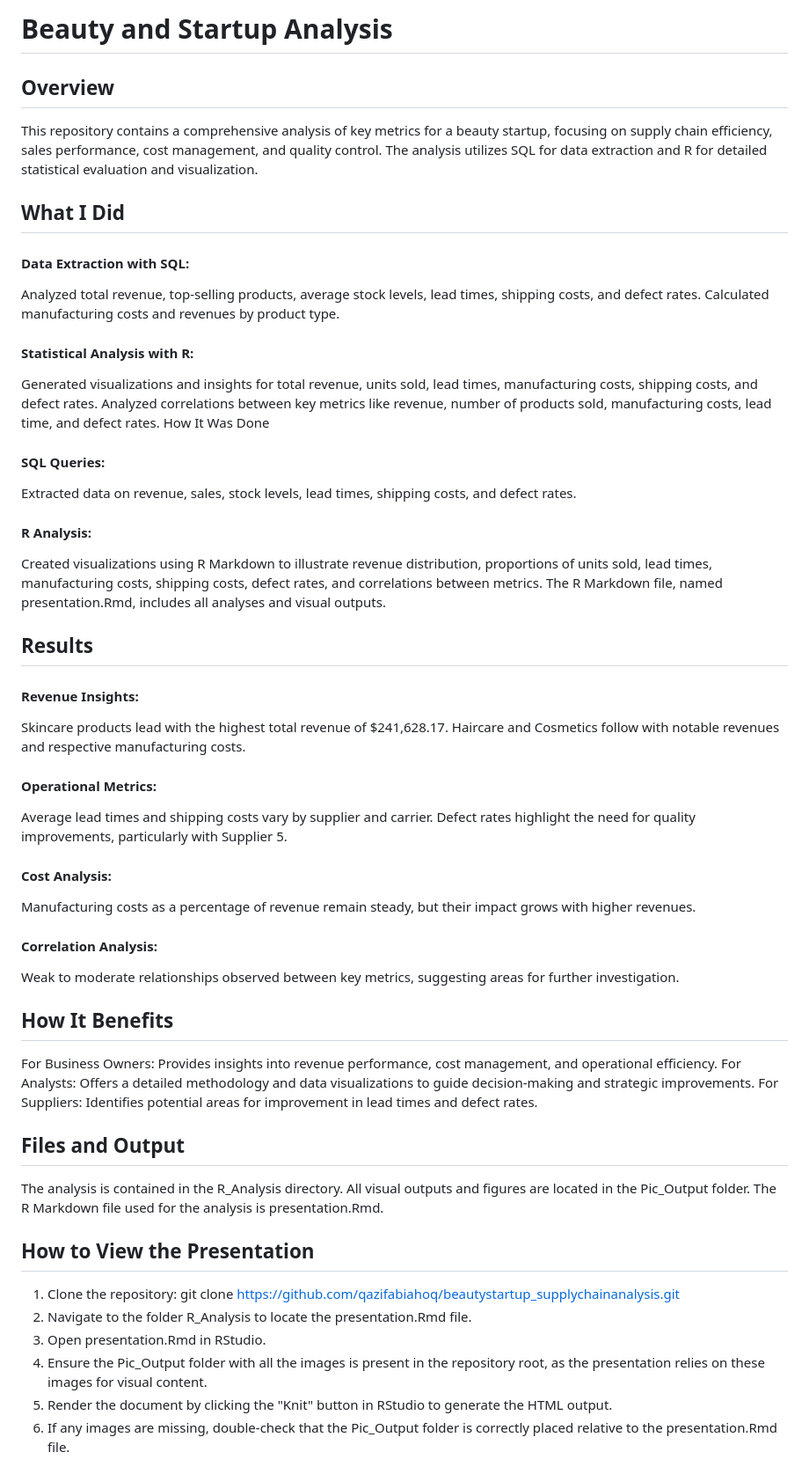
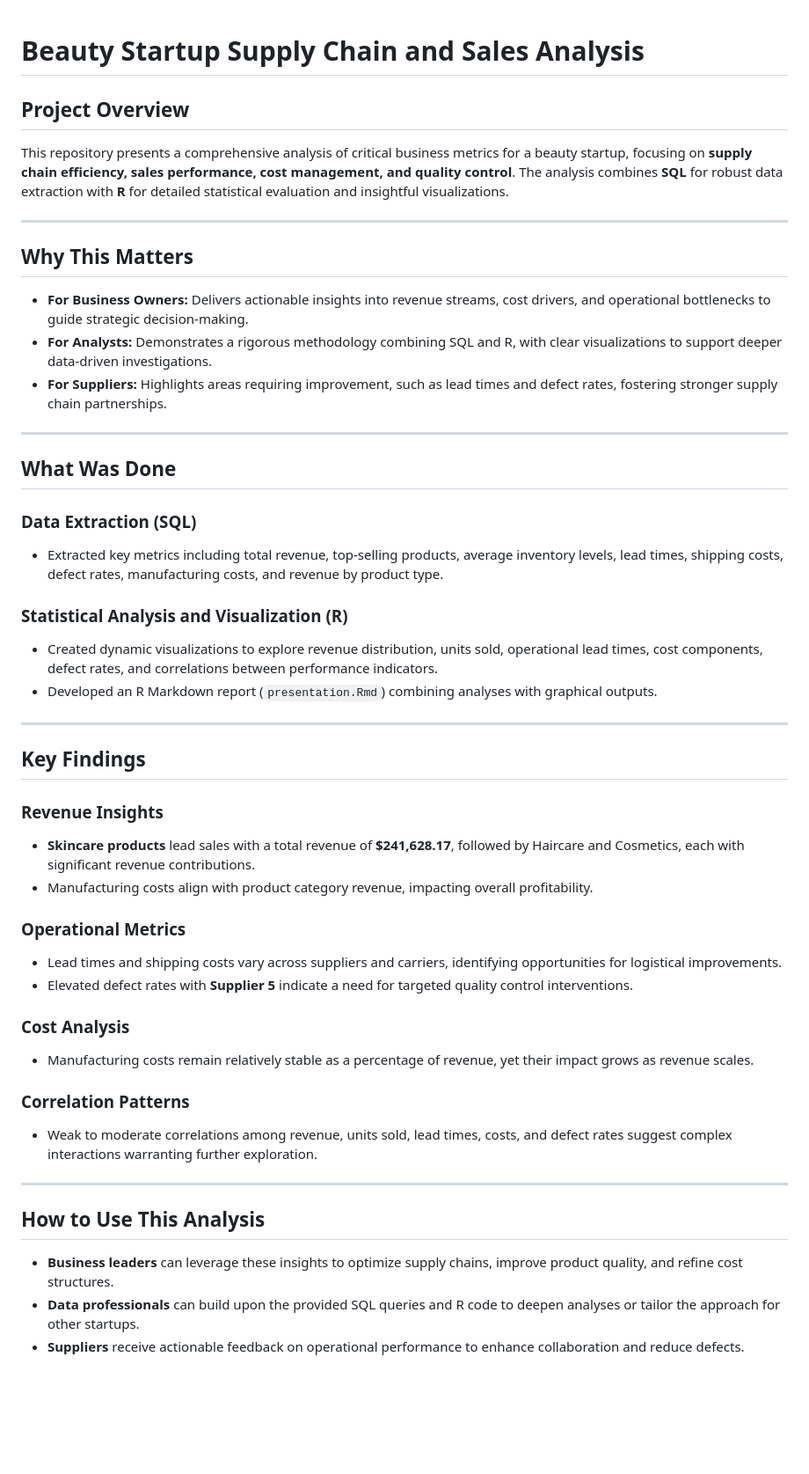
Before and after one commit to qazifabiahoq/beautystartup_supplychainanalysis, a Markdown page: README.md, the part around one of its changes. Shown at 88% size. Drawn GitHub-style; blank space fills up the shorter version.

```diff
--- a/README.md
+++ b/README.md
@@ -1,63 +1,59 @@
-# Beauty and Startup Analysis
 
-## Overview
 
-This repository contains a comprehensive analysis of key metrics for a beauty startup, focusing on supply chain efficiency, sales performance, cost management, and quality control. The analysis utilizes SQL for data extraction and R for detailed statistical evaluation and visualization.
+# Beauty Startup Supply Chain and Sales Analysis
 
-## What I Did
+## Project Overview
 
-#### Data Extraction with SQL:
+This repository presents a comprehensive analysis of critical business metrics for a beauty startup, focusing on **supply chain efficiency, sales performance, cost management, and quality control**. The analysis combines **SQL** for robust data extraction with **R** for detailed statistical evaluation and insightful visualizations.
 
-Analyzed total revenue, top-selling products, average stock levels, lead times, shipping costs, and defect rates.
-Calculated manufacturing costs and revenues by product type.
+---
 
-#### Statistical Analysis with R:
+## Why This Matters
 
-Generated visualizations and insights for total revenue, units sold, lead times, manufacturing costs, shipping costs, and defect rates.
-Analyzed correlations between key metrics like revenue, number of products sold, manufacturing costs, lead time, and defect rates.
-How It Was Done
+* **For Business Owners:** Delivers actionable insights into revenue streams, cost drivers, and operational bottlenecks to guide strategic decision-making.
+* **For Analysts:** Demonstrates a rigorous methodology combining SQL and R, with clear visualizations to support deeper data-driven investigations.
+* **For Suppliers:** Highlights areas requiring improvement, such as lead times and defect rates, fostering stronger supply chain partnerships.
 
-#### SQL Queries:
-Extracted data on revenue, sales, stock levels, lead times, shipping costs, and defect rates.
+---
 
-#### R Analysis:
-Created visualizations using R Markdown to illustrate revenue distribution, proportions of units sold, lead times, manufacturing costs, shipping costs, defect rates, and correlations between metrics.
-The R Markdown file, named presentation.Rmd, includes all analyses and visual outputs.
+## What Was Done
 
-## Results
+### Data Extraction (SQL)
 
-#### Revenue Insights:
+* Extracted key metrics including total revenue, top-selling products, average inventory levels, lead times, shipping costs, defect rates, manufacturing costs, and revenue by product type.
 
-Skincare products lead with the highest total revenue of $241,628.17.
-Haircare and Cosmetics follow with notable revenues and respective manufacturing costs.
+### Statistical Analysis and Visualization (R)
 
-#### Operational Metrics:
+* Created dynamic visualizations to explore revenue distribution, units sold, operational lead times, cost components, defect rates, and correlations between performance indicators.
+* Developed an R Markdown report (`presentation.Rmd`) combining analyses with graphical outputs.
 
-Average lead times and shipping costs vary by supplier and carrier.
-Defect rates highlight the need for quality improvements, particularly with Supplier 5.
+---
 
-#### Cost Analysis:
+## Key Findings
 
-Manufacturing costs as a percentage of revenue remain steady, but their impact grows with higher revenues.
+### Revenue Insights
 
-#### Correlation Analysis:
+* **Skincare products** lead sales with a total revenue of **\$241,628.17**, followed by Haircare and Cosmetics, each with significant revenue contributions.
+* Manufacturing costs align with product category revenue, impacting overall profitability.
 
-Weak to moderate relationships observed between key metrics, suggesting areas for further investigation.
+### Operational Metrics
 
-## How It Benefits
-For Business Owners: Provides insights into revenue performance, cost management, and operational efficiency.
-For Analysts: Offers a detailed methodology and data visualizations to guide decision-making and strategic improvements.
-For Suppliers: Identifies potential areas for improvement in lead times and defect rates.
+* Lead times and shipping costs vary across suppliers and carriers, identifying opportunities for logistical improvements.
+* Elevated defect rates with **Supplier 5** indicate a need for targeted quality control interventions.
 
-## Files and Output
-The analysis is contained in the R_Analysis directory.
-All visual outputs and figures are located in the Pic_Output folder.
-The R Markdown file used for the analysis is presentation.Rmd.
+### Cost Analysis
 
-## How to View the Presentation
-1. Clone the repository: git clone https://github.com/qazifabiahoq/beautystartup_supplychainanalysis.git
-2. Navigate to the folder R_Analysis to locate the presentation.Rmd file.
-3. Open presentation.Rmd in RStudio.
-4. Ensure the Pic_Output folder with all the images is present in the repository root, as the presentation relies on these images for visual content.
-5. Render the document by clicking the "Knit" button in RStudio to generate the HTML output.
-6. If any images are missing, double-check that the Pic_Output folder is correctly placed relative to the presentation.Rmd file.
+* Manufacturing costs remain relatively stable as a percentage of revenue, yet their impact grows as revenue scales.
+
+### Correlation Patterns
+
+* Weak to moderate correlations among revenue, units sold, lead times, costs, and defect rates suggest complex interactions warranting further exploration.
+
+---
+
+## How to Use This Analysis
+
+* **Business leaders** can leverage these insights to optimize supply chains, improve product quality, and refine cost structures.
+* **Data professionals** can build upon the provided SQL queries and R code to deepen analyses or tailor the approach for other startups.
+* **Suppliers** receive actionable feedback on operational performance to enhance collaboration and reduce defects.
+
```
Also changed, not shown: other parts of README.md (+24 -0 lines).
